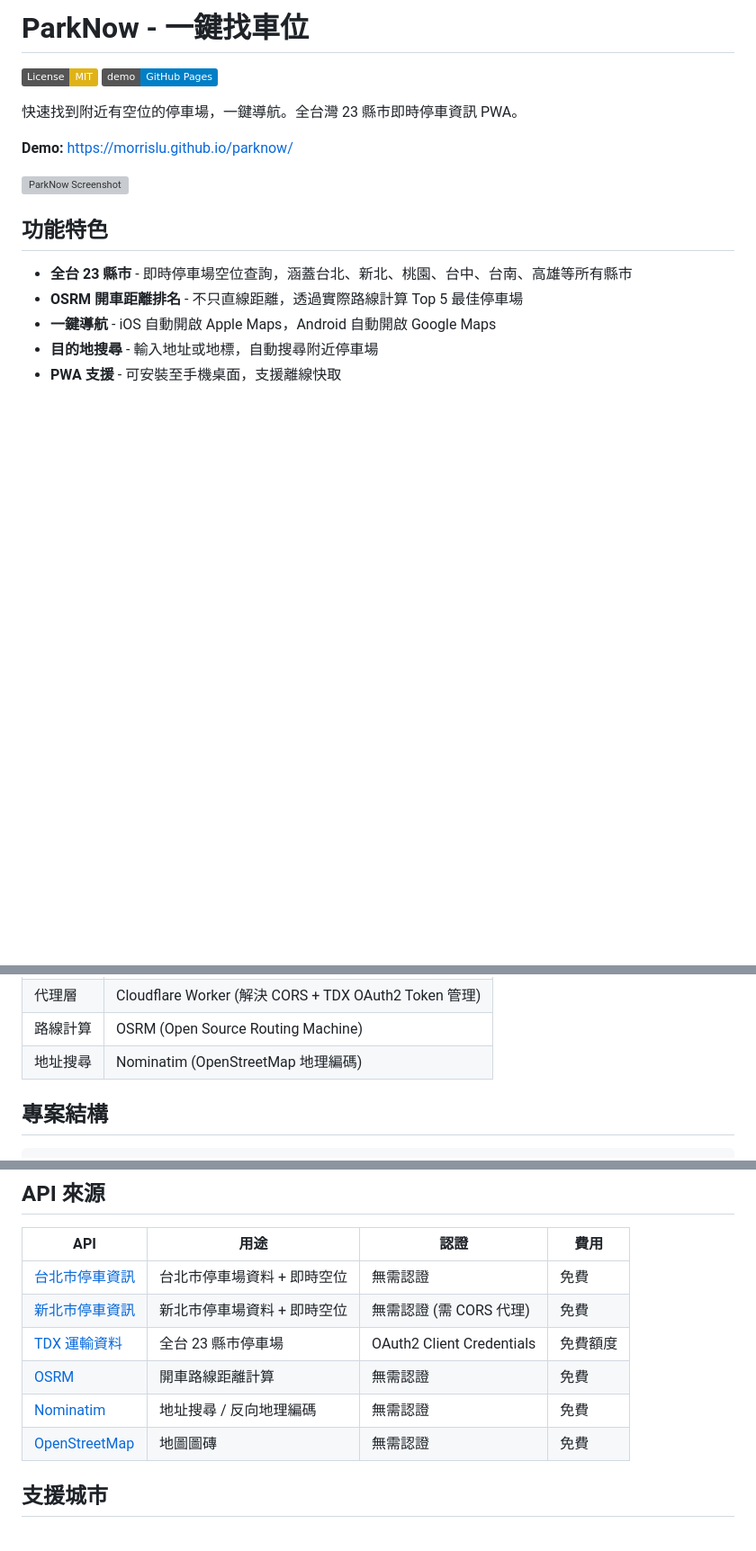
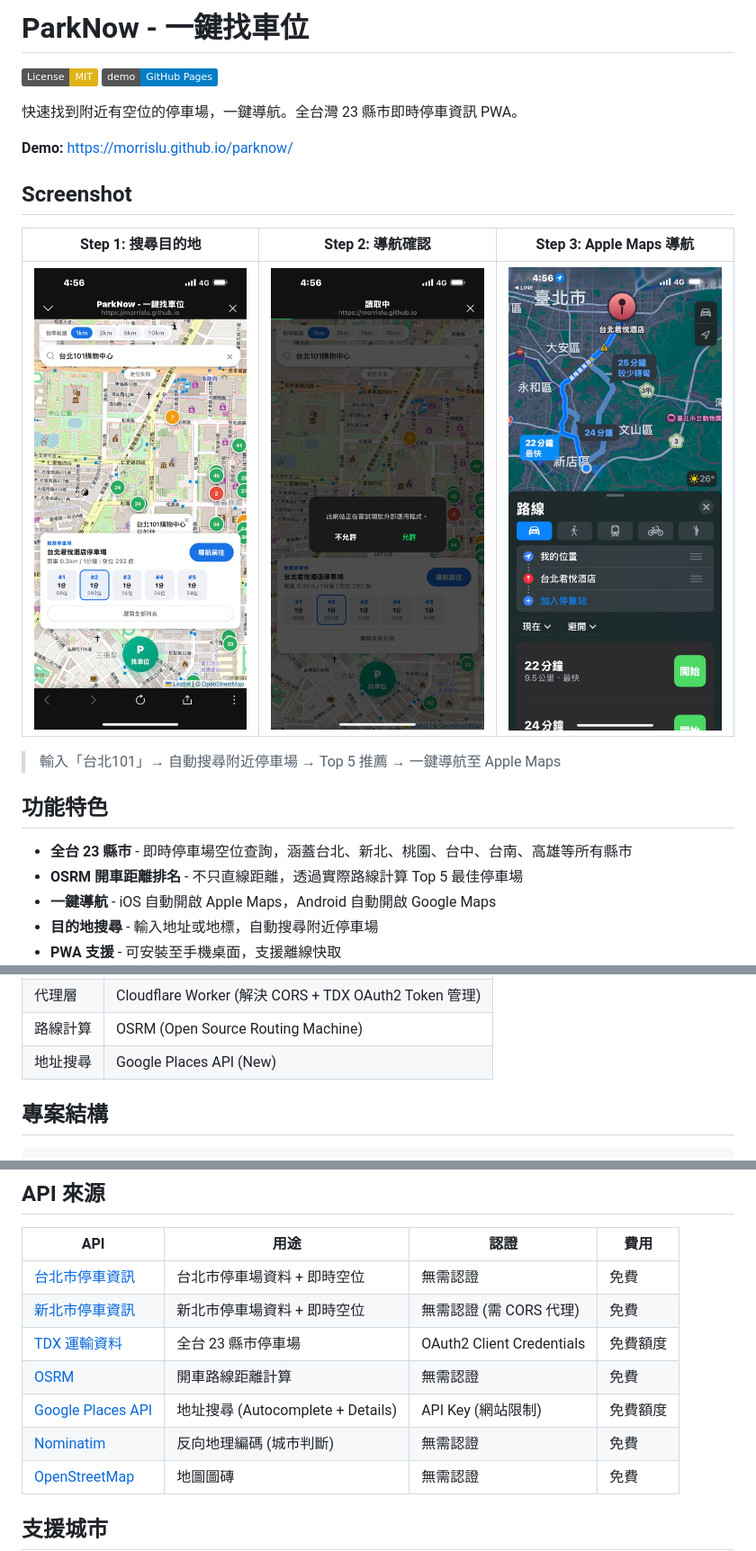
Before and after one commit to Morrislu/parknow, a Markdown page: README.md, 3 parts joined by grey strips. Shown at 90% size. Rendered like a GitHub page; pictures changed too: screenshots/step1-search.jpg (added), screenshots/step2-navigate.jpg (added), screenshots/step3-apple-maps.jpg (added); badges without logos; blank space fills up the shorter version; grey boxes are pictures that could not be loaded.

Commit message:
docs: 新增手機操作截圖 + 更新 README 和 TTREE
- 新增 screenshots/ 目錄，含三張 iPhone 操作截圖
  Step 1: 搜尋台北101 → Top 5 停車場推薦
  Step 2: 點導航前往 → 確認開啟外部 App
  Step 3: Apple Maps 導航到台北君悅酒店停車場
- README 新增 Screenshot 區塊，更新 Google Places API 資訊
- TTREE 更新 v9.1 架構、三平台設定流程、Lesson Learn

Co-Authored-By: Claude Opus 4.6 <noreply@anthropic.com>

```diff
--- a/README.md
+++ b/README.md
@@ -7,7 +7,13 @@
 
 **Demo:** https://morrislu.github.io/parknow/
 
-![ParkNow Screenshot](chrome畫面.png)
+## Screenshot
+
+| Step 1: 搜尋目的地 | Step 2: 導航確認 | Step 3: Apple Maps 導航 |
+|:---:|:---:|:---:|
+| ![搜尋目的地](screenshots/step1-search.jpg) | ![導航確認](screenshots/step2-navigate.jpg) | ![Apple Maps](screenshots/step3-apple-maps.jpg) |
+
+> 輸入「台北101」→ 自動搜尋附近停車場 → Top 5 推薦 → 一鍵導航至 Apple Maps
 
 ## 功能特色
 
@@ -44,7 +50,7 @@
 | 資料來源 | 台北市 API + 新北市 API + TDX API (全台 23 縣市) |
 | 代理層 | Cloudflare Worker (解決 CORS + TDX OAuth2 Token 管理) |
 | 路線計算 | OSRM (Open Source Routing Machine) |
-| 地址搜尋 | Nominatim (OpenStreetMap 地理編碼) |
+| 地址搜尋 | Google Places API (New) |
 
 ## 專案結構
 
@@ -162,7 +168,8 @@ const CF_WORKER_URL = 'https://parknow.your-name.workers.dev';
 | [新北市停車資訊](https://data.ntpc.gov.tw/) | 新北市停車場資料 + 即時空位 | 無需認證 (需 CORS 代理) | 免費 |
 | [TDX 運輸資料](https://tdx.transportdata.tw/) | 全台 23 縣市停車場 | OAuth2 Client Credentials | 免費額度 |
 | [OSRM](https://router.project-osrm.org/) | 開車路線距離計算 | 無需認證 | 免費 |
-| [Nominatim](https://nominatim.openstreetmap.org/) | 地址搜尋 / 反向地理編碼 | 無需認證 | 免費 |
+| [Google Places API](https://developers.google.com/maps/documentation/places/web-service) | 地址搜尋 (Autocomplete + Details) | API Key (網站限制) | 免費額度 |
+| [Nominatim](https://nominatim.openstreetmap.org/) | 反向地理編碼 (城市判斷) | 無需認證 | 免費 |
 | [OpenStreetMap](https://www.openstreetmap.org/) | 地圖圖磚 | 無需認證 | 免費 |
 
 ## 支援城市
```
Also changed, not shown: 1 other file.
